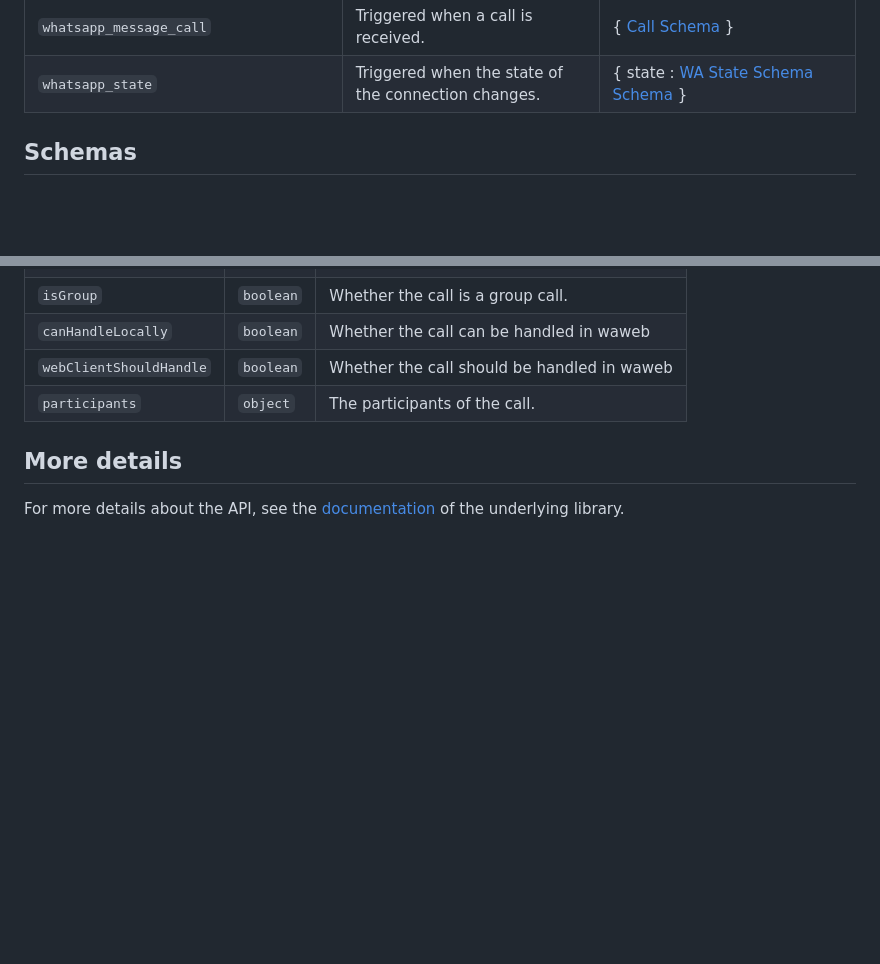
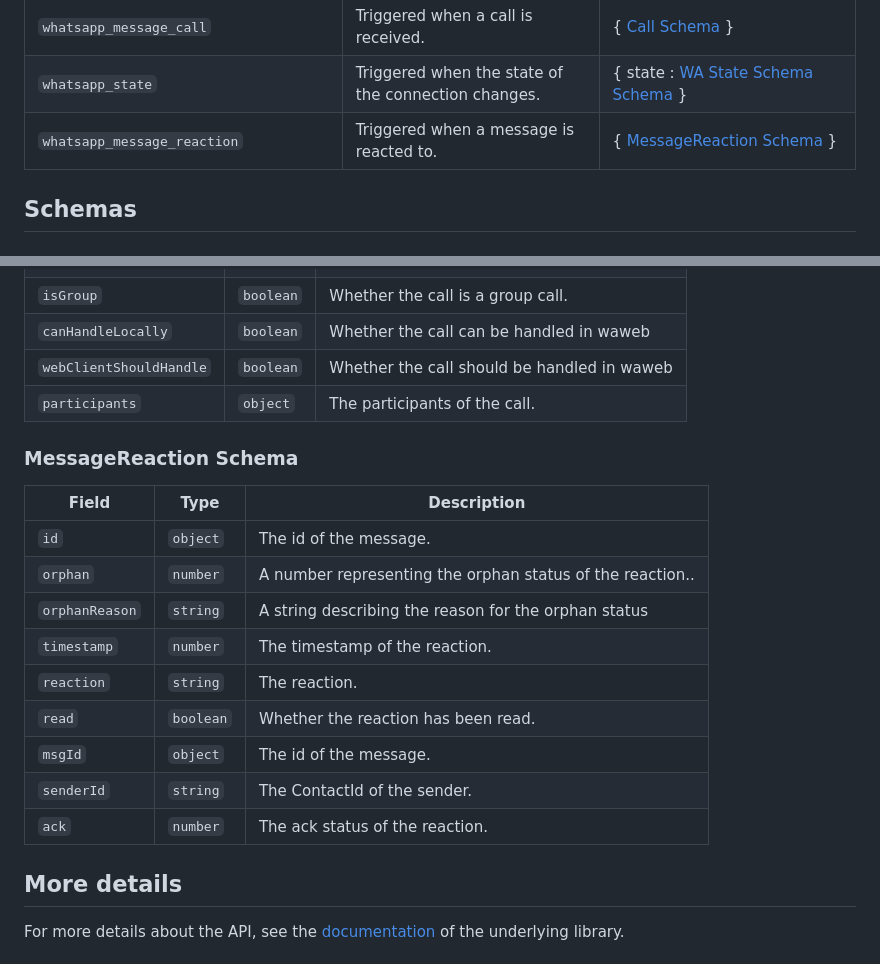
Before and after one commit to gajosu/ha-whatsapp-web-rest-api, a Markdown page: README.MD, 2 parts joined by grey strips. GitHub-like rendering; blank space fills up the shorter version.

Commit message:
Add message reaction schema to docs

```diff
--- a/README.MD
+++ b/README.MD
@@ -822,6 +822,7 @@ The add-on will send events to Home Assistant when a message is received.
 | `whatsapp_message_group_update` | Triggered when a group is updated, such as subject, description or picture. | { [GroupNotification Schema](#groupnotification-schema) } |
 | `whatsapp_message_call` | Triggered when a call is received. | { [Call Schema](#call-schema) } |
 | `whatsapp_state` | Triggered when the state of the connection changes. | { state : [WA State Schema Schema](#wa-state-schema-enum) } |
+| `whatsapp_message_reaction` | Triggered when a message is reacted to. | { [MessageReaction Schema](#messagereaction-schema) } |
 
 
 ## Schemas
@@ -909,6 +910,19 @@ For more information about the message schema, see the [Message class](https://d
 | `webClientShouldHandle` | `boolean` | Whether the call should be handled in waweb |
 | `participants` | `object` | The participants of the call. |
 
+### MessageReaction Schema
+<!-- Table -->
+| Field | Type | Description |
+| --- | --- | --- |
+| `id` | `object` | The id of the message. |
+| `orphan` | `number` | A number representing the orphan status of the reaction.. |
+| `orphanReason` | `string` | A string describing the reason for the orphan status |
+| `timestamp` | `number` | The timestamp of the reaction. |
+| `reaction` | `string` | The reaction. |
+| `read` | `boolean` | Whether the reaction has been read. |
+| `msgId` | `object` | The id of the message. |
+| `senderId` | `string` | The ContactId of the sender. |
+| `ack` | `number` | The ack status of the reaction. |
 
 
 ## More details
```
